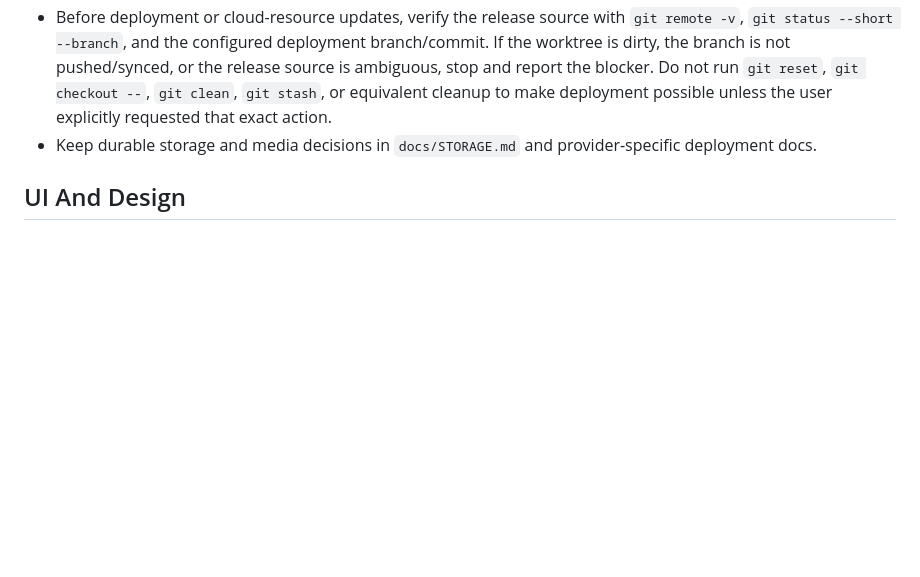
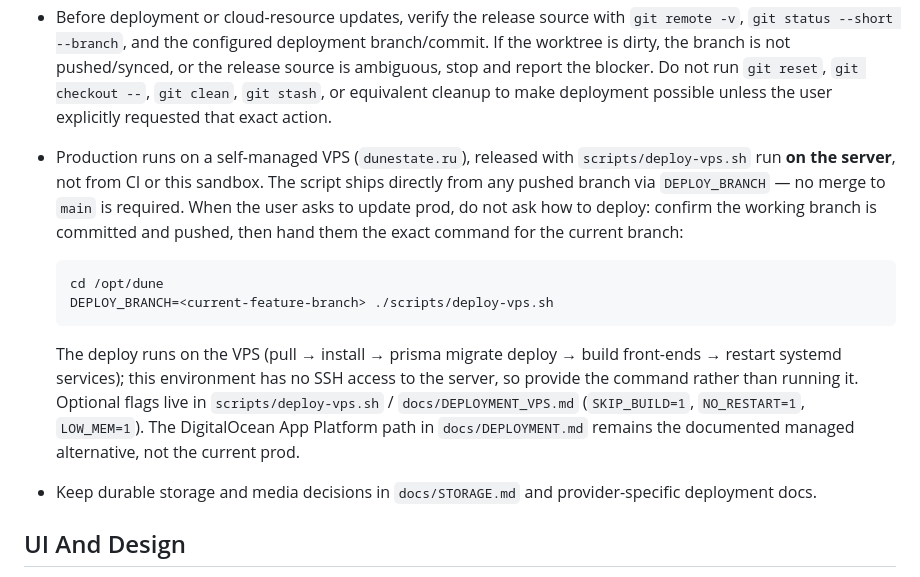
Before and after one commit to invdr/dune-site, a Markdown page: AGENTS.md, the part around the change. Drawn GitHub-style; blank space fills up the shorter version.

````diff
--- a/AGENTS.md
+++ b/AGENTS.md
@@ -168,6 +168,14 @@
 - Concrete DigitalOcean spec defaults belong in `scripts/prepare-do-specs.mjs` and `.do/*.yaml.example`; update README/docs alongside those scripts.
 - Before deployment work, read the relevant docs and use repository scripts/generators rather than provider details from memory.
 - Before deployment or cloud-resource updates, verify the release source with `git remote -v`, `git status --short --branch`, and the configured deployment branch/commit. If the worktree is dirty, the branch is not pushed/synced, or the release source is ambiguous, stop and report the blocker. Do not run `git reset`, `git checkout --`, `git clean`, `git stash`, or equivalent cleanup to make deployment possible unless the user explicitly requested that exact action.
+- Production runs on a self-managed VPS (`dunestate.ru`), released with `scripts/deploy-vps.sh` run **on the server**, not from CI or this sandbox. The script ships directly from any pushed branch via `DEPLOY_BRANCH` — no merge to `main` is required. When the user asks to update prod, do not ask how to deploy: confirm the working branch is committed and pushed, then hand them the exact command for the current branch:
+
+  ```bash
+  cd /opt/dune
+  DEPLOY_BRANCH=<current-feature-branch> ./scripts/deploy-vps.sh
+  ```
+
+  The deploy runs on the VPS (pull → install → prisma migrate deploy → build front-ends → restart systemd services); this environment has no SSH access to the server, so provide the command rather than running it. Optional flags live in `scripts/deploy-vps.sh` / `docs/DEPLOYMENT_VPS.md` (`SKIP_BUILD=1`, `NO_RESTART=1`, `LOW_MEM=1`). The DigitalOcean App Platform path in `docs/DEPLOYMENT.md` remains the documented managed alternative, not the current prod.
 - Keep durable storage and media decisions in `docs/STORAGE.md` and provider-specific deployment docs.
 
 ## UI And Design
````
Also changed, not shown: CLAUDE.md (+8 -0 lines).
